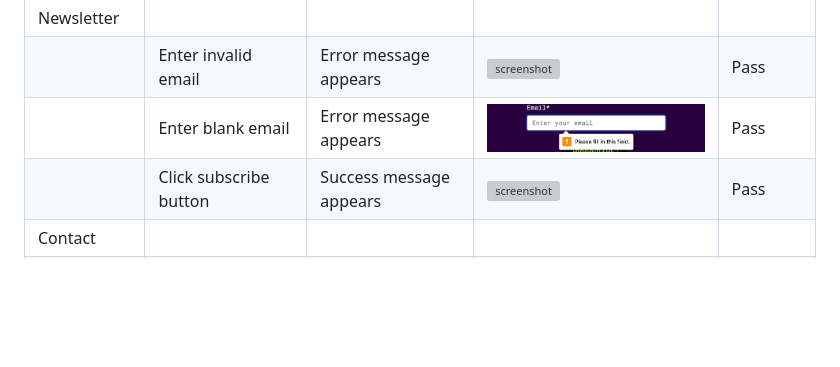
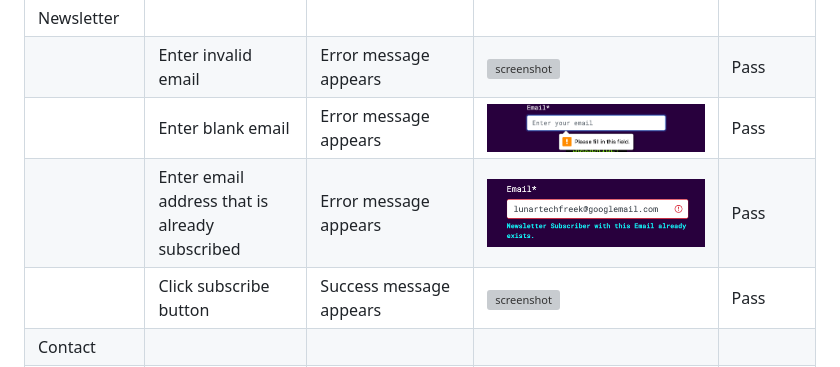
Before and after one commit to lunartechfreek/neon-beats-academy, a Markdown page: TESTING.md, the part around the change. Rendered like a GitHub page; pictures changed too: documentation/defensive/defence-newsletter-email-duplicate.png (added); blank space fills up the shorter version; grey boxes are pictures that could not be loaded.

Commit message:
Add defensive row for subscribe email duplicate

```diff
--- a/TESTING.md
+++ b/TESTING.md
@@ -219,6 +219,7 @@ Defensive programming was manually tested with the below user acceptance testing
 | Newsletter | | | | |
 | | Enter invalid email | Error message appears | ![screenshot](documentation/defensive/defence-newsletter-email-valid.png) | Pass |
 | | Enter blank email | Error message appears | ![screenshot](documentation/defensive/defence-newsletter-email-blank.png) | Pass |
+| | Enter email address that is already subscribed | Error message appears | ![screenshot](documentation/defensive/defence-newsletter-email-duplicate.png) | Pass |
 | | Click subscribe button | Success message appears | ![screenshot](documentation/defensive/defence-newsletter-message-subscribe.png) | Pass |
 | Contact | | | | |
 | | Click send message | Success message appears | ![screenshot](documentation/defensive/defence-contact-message-success.png) | Pass |
```
